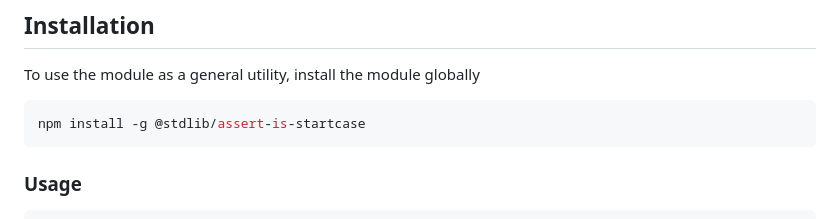
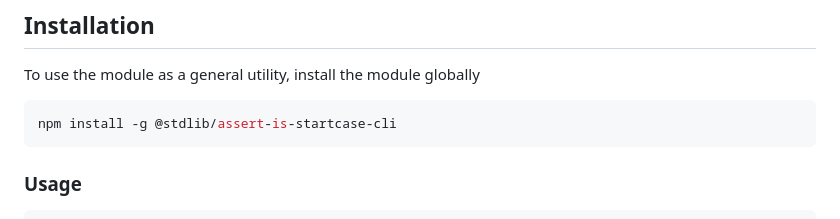
Before and after one commit to stdlib-js/assert-is-startcase, a Markdown page: README.md, the part around the change. Drawn GitHub-style.

````diff
--- a/README.md
+++ b/README.md
@@ -45,7 +45,7 @@ limitations under the License.
 To use the module as a general utility, install the module globally
 
 ```bash
-npm install -g @stdlib/assert-is-startcase
+npm install -g @stdlib/assert-is-startcase-cli
 ```
 
 </section>
````
